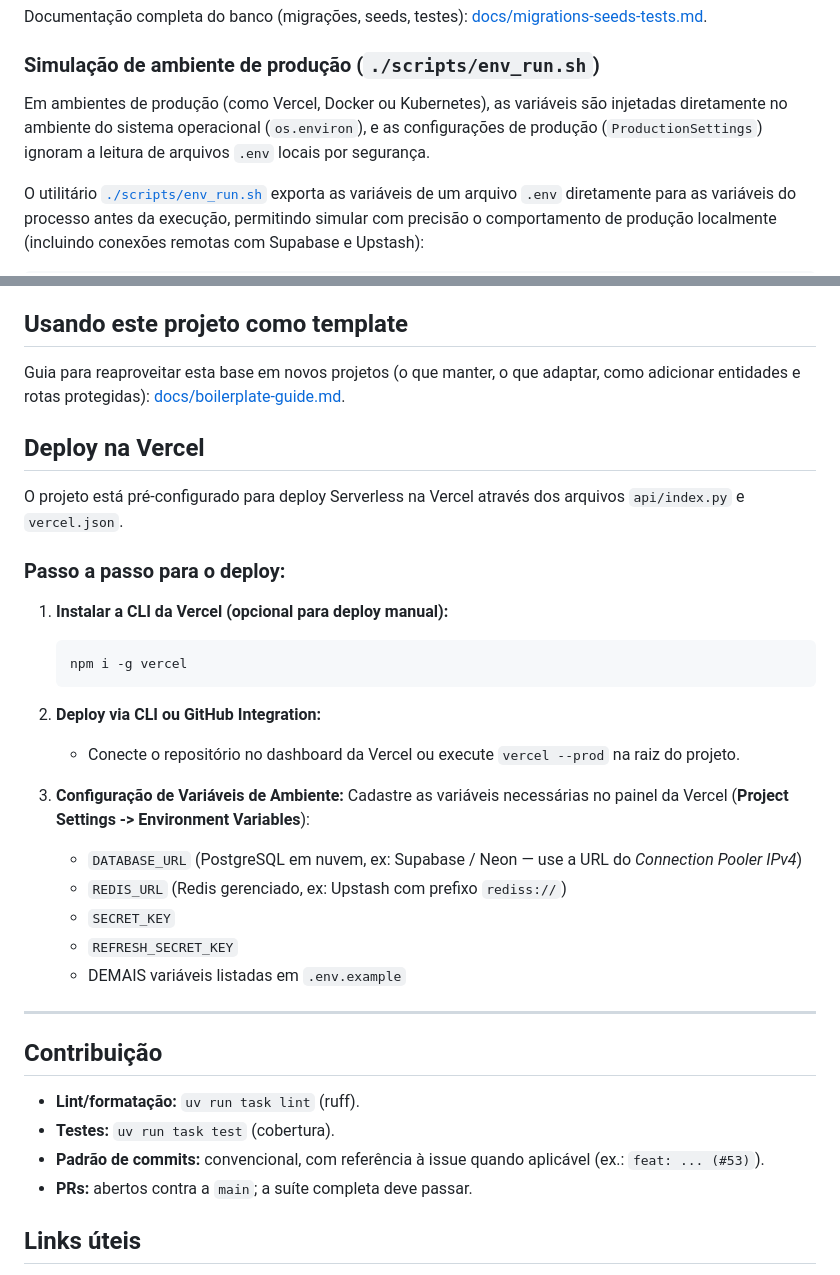
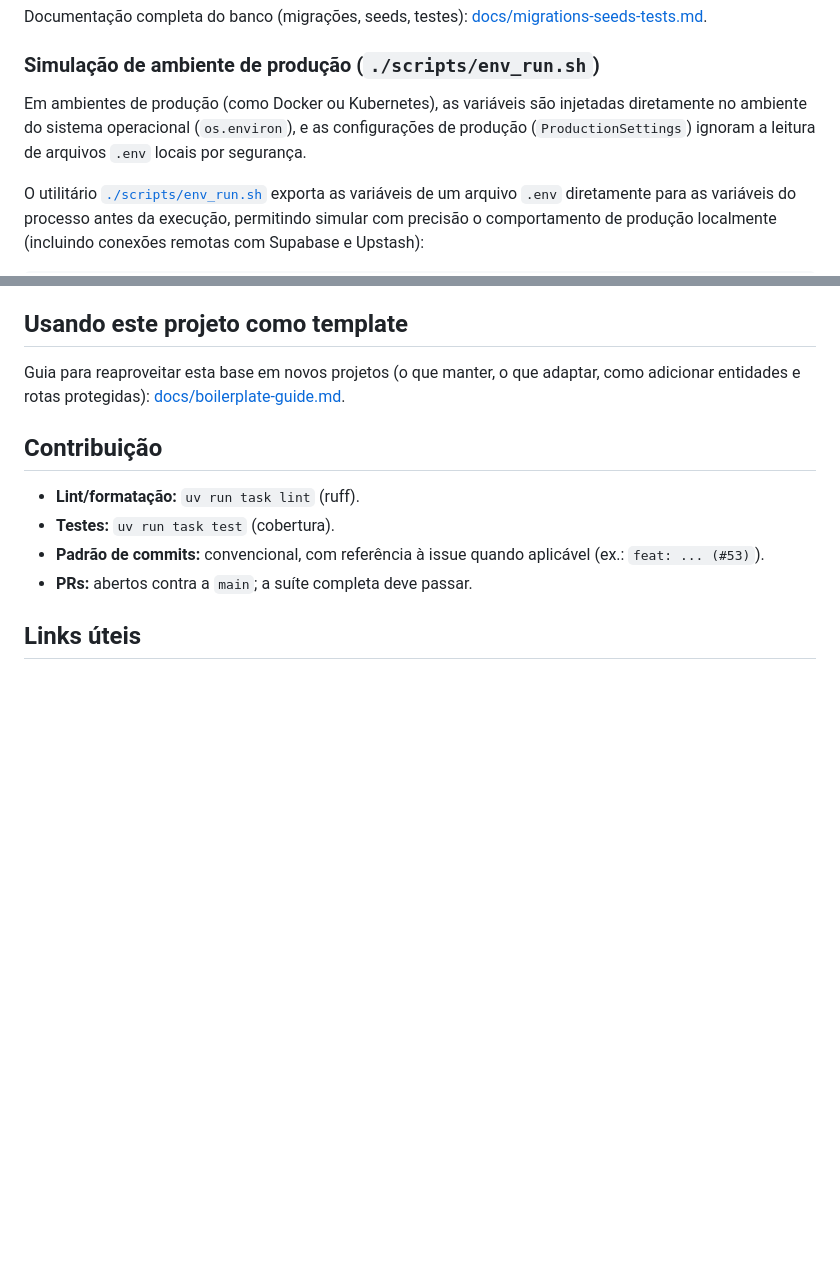
Before and after one commit to NdondaDaniel2020/Auth, a Markdown page: README.md, 2 parts joined by grey strips. GitHub-like rendering; blank space fills up the shorter version.

Commit message:
docs(readme): remover guia e referencias de deploy na vercel

````diff
--- a/README.md
+++ b/README.md
@@ -142,7 +142,7 @@ Documentação completa do banco (migrações, seeds, testes):
 
 ### Simulação de ambiente de produção (`./scripts/env_run.sh`)
 
-Em ambientes de produção (como Vercel, Docker ou Kubernetes), as variáveis são injetadas diretamente no ambiente do sistema operacional (`os.environ`), e as configurações de produção (`ProductionSettings`) ignoram a leitura de arquivos `.env` locais por segurança.
+Em ambientes de produção (como Docker ou Kubernetes), as variáveis são injetadas diretamente no ambiente do sistema operacional (`os.environ`), e as configurações de produção (`ProductionSettings`) ignoram a leitura de arquivos `.env` locais por segurança.
 
 O utilitário [`./scripts/env_run.sh`](scripts/env_run.sh) exporta as variáveis de um arquivo `.env` diretamente para as variáveis do processo antes da execução, permitindo simular com precisão o comportamento de produção localmente (incluindo conexões remotas com Supabase e Upstash):
 
@@ -288,29 +288,6 @@ Guia para reaproveitar esta base em novos projetos (o que manter, o que
 adaptar, como adicionar entidades e rotas protegidas):
 [docs/boilerplate-guide.md](docs/boilerplate-guide.md).
 
-## Deploy na Vercel
-
-O projeto está pré-configurado para deploy Serverless na Vercel através dos arquivos `api/index.py` e `vercel.json`.
-
-### Passo a passo para o deploy:
-
-1. **Instalar a CLI da Vercel (opcional para deploy manual):**
-   ```bash
-   npm i -g vercel
-   ```
-
-2. **Deploy via CLI ou GitHub Integration:**
-   - Conecte o repositório no dashboard da Vercel ou execute `vercel --prod` na raiz do projeto.
-
-3. **Configuração de Variáveis de Ambiente:**
-   Cadastre as variáveis necessárias no painel da Vercel (**Project Settings -> Environment Variables**):
-   - `DATABASE_URL` (PostgreSQL em nuvem, ex: Supabase / Neon — use a URL do *Connection Pooler IPv4*)
-   - `REDIS_URL` (Redis gerenciado, ex: Upstash com prefixo `rediss://`)
-   - `SECRET_KEY`
-   - `REFRESH_SECRET_KEY`
-   - DEMAIS variáveis listadas em `.env.example`
-
----
 
 ## Contribuição
 
````
